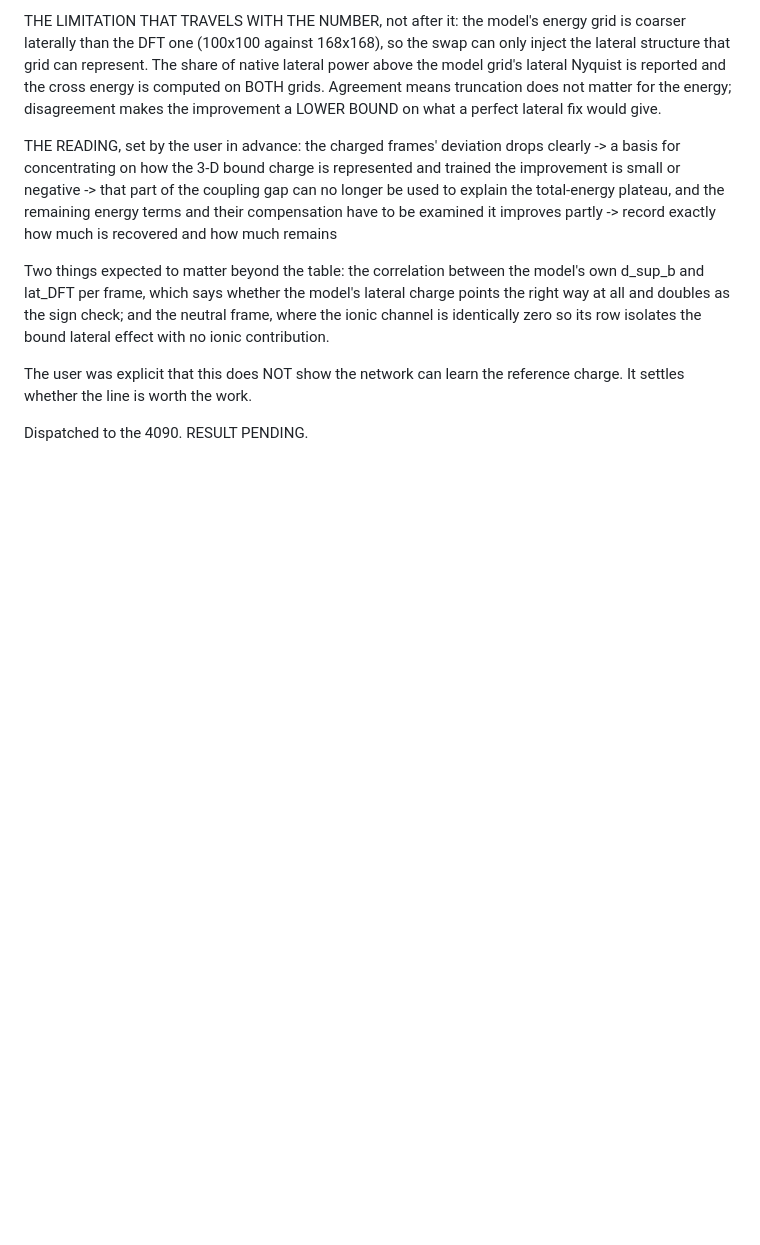
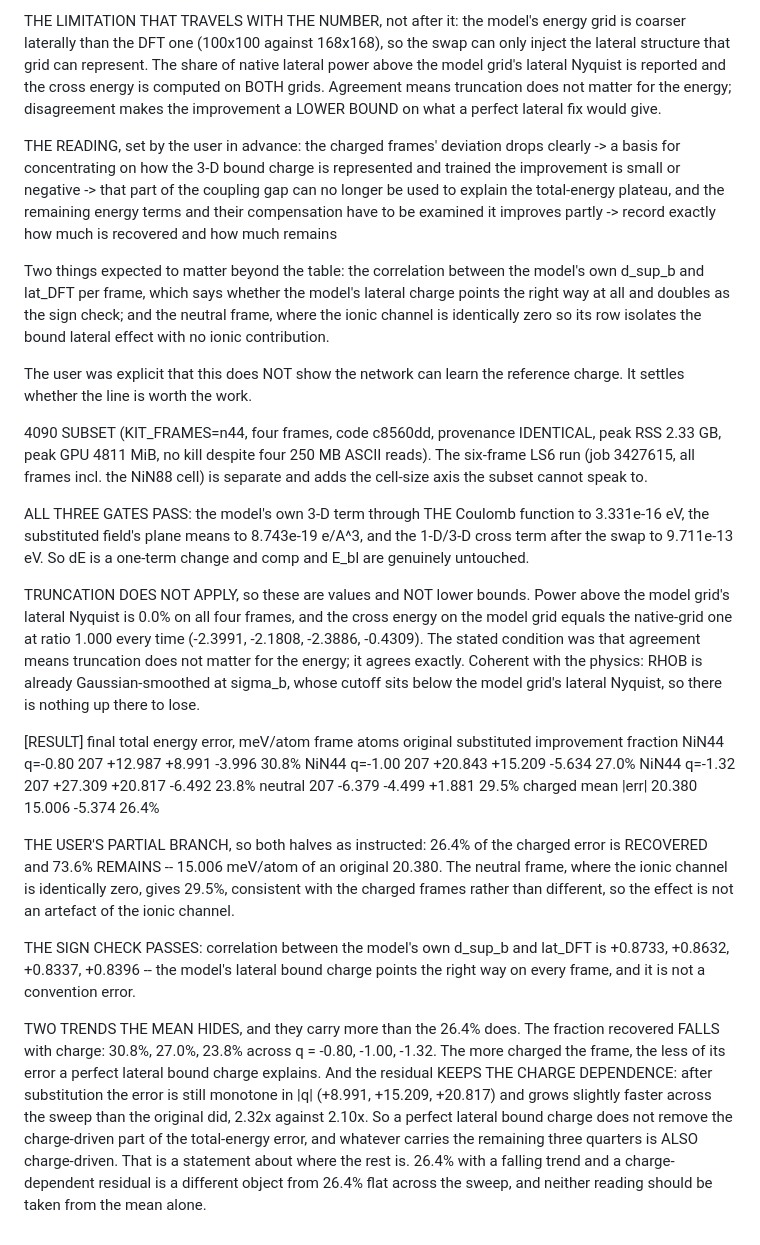
Before and after one commit to ruoywang/polar-mace-planar, a Markdown page: experiments1d/RUNS.md, the part around the change. Rendered like a GitHub page; blank space fills up the shorter version.

Commit message:
RUNS: lateral swap recovers 26.4% of the charged error, with a falling trend
Four-frame subset on the 4090, all gates passing and truncation not applying -- power above the model grid's lateral Nyquist is 0.0% and the cross energies on the two grids agree at ratio 1.000, so these are values and not lower bounds.

26.4% of the charged error recovered, 73.6% left, and the neutral frame's 29.5% is consistent rather than different so the effect is not an ionic artefact. The sign check passes at correlations of +0.83 to +0.87.

Two trends the mean hides and which carry more: the fraction recovered falls with charge, 30.8/27.0/23.8 percent across the sweep, and the residual keeps the charge dependence, still monotone in |q| and growing 2.32x across the sweep against the original's 2.10x. So a perfect lateral bound charge does not remove the charge-driven part of the error and whatever carries the remaining three quarters is also charge-driven.

Six-frame LS6 run 3427615 pending; it adds the cell-size axis the subset cannot speak to.

Co-Authored-By: Claude Opus 5 (1M context) <noreply@anthropic.com>

```diff
--- a/experiments1d/RUNS.md
+++ b/experiments1d/RUNS.md
@@ -2246,4 +2246,53 @@ isolates the bound lateral effect with no ionic contribution.
 The user was explicit that this does NOT show the network can learn the
 reference charge. It settles whether the line is worth the work.
 
-Dispatched to the 4090. RESULT PENDING.
+4090 SUBSET (KIT_FRAMES=n44, four frames, code c8560dd, provenance IDENTICAL,
+peak RSS 2.33 GB, peak GPU 4811 MiB, no kill despite four 250 MB ASCII reads).
+The six-frame LS6 run (job 3427615, all frames incl. the NiN88 cell) is
+separate and adds the cell-size axis the subset cannot speak to.
+
+ALL THREE GATES PASS: the model's own 3-D term through THE Coulomb function to
+3.331e-16 eV, the substituted field's plane means to 8.743e-19 e/A^3, and the
+1-D/3-D cross term after the swap to 9.711e-13 eV. So dE is a one-term change
+and comp and E_bl are genuinely untouched.
+
+TRUNCATION DOES NOT APPLY, so these are values and NOT lower bounds. Power
+above the model grid's lateral Nyquist is 0.0% on all four frames, and the
+cross energy on the model grid equals the native-grid one at ratio 1.000 every
+time (-2.3991, -2.1808, -2.3886, -0.4309). The stated condition was that
+agreement means truncation does not matter for the energy; it agrees exactly.
+Coherent with the physics: RHOB is already Gaussian-smoothed at sigma_b, whose
+cutoff sits below the model grid's lateral Nyquist, so there is nothing up
+there to lose.
+
+[RESULT] final total energy error, meV/atom
+             frame  atoms   original  substituted  improvement  fraction
+     NiN44 q=-0.80    207    +12.987       +8.991       -3.996     30.8%
+     NiN44 q=-1.00    207    +20.843      +15.209       -5.634     27.0%
+     NiN44 q=-1.32    207    +27.309      +20.817       -6.492     23.8%
+           neutral    207     -6.379       -4.499       +1.881     29.5%
+  charged mean |err|            20.380       15.006       -5.374     26.4%
+
+THE USER'S PARTIAL BRANCH, so both halves as instructed: 26.4% of the charged
+error is RECOVERED and 73.6% REMAINS -- 15.006 meV/atom of an original 20.380.
+The neutral frame, where the ionic channel is identically zero, gives 29.5%,
+consistent with the charged frames rather than different, so the effect is not
+an artefact of the ionic channel.
+
+THE SIGN CHECK PASSES: correlation between the model's own d_sup_b and lat_DFT
+is +0.8733, +0.8632, +0.8337, +0.8396 -- the model's lateral bound charge
+points the right way on every frame, and it is not a convention error.
+
+TWO TRENDS THE MEAN HIDES, and they carry more than the 26.4% does.
+  The fraction recovered FALLS with charge: 30.8%, 27.0%, 23.8% across
+  q = -0.80, -1.00, -1.32. The more charged the frame, the less of its error a
+  perfect lateral bound charge explains.
+  And the residual KEEPS THE CHARGE DEPENDENCE: after substitution the error
+  is still monotone in |q| (+8.991, +15.209, +20.817) and grows slightly
+  faster across the sweep than the original did, 2.32x against 2.10x. So a
+  perfect lateral bound charge does not remove the charge-driven part of the
+  total-energy error, and whatever carries the remaining three quarters is
+  ALSO charge-driven. That is a statement about where the rest is.
+26.4% with a falling trend and a charge-dependent residual is a different
+object from 26.4% flat across the sweep, and neither reading should be taken
+from the mean alone.
```
